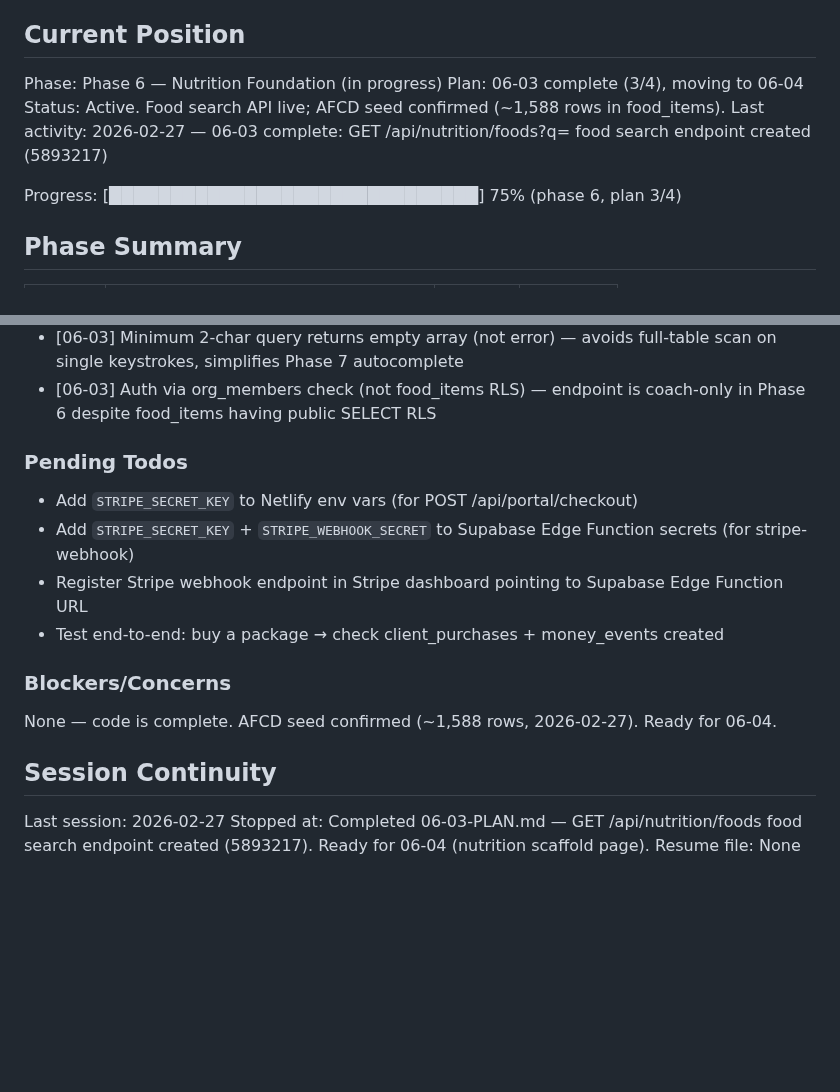
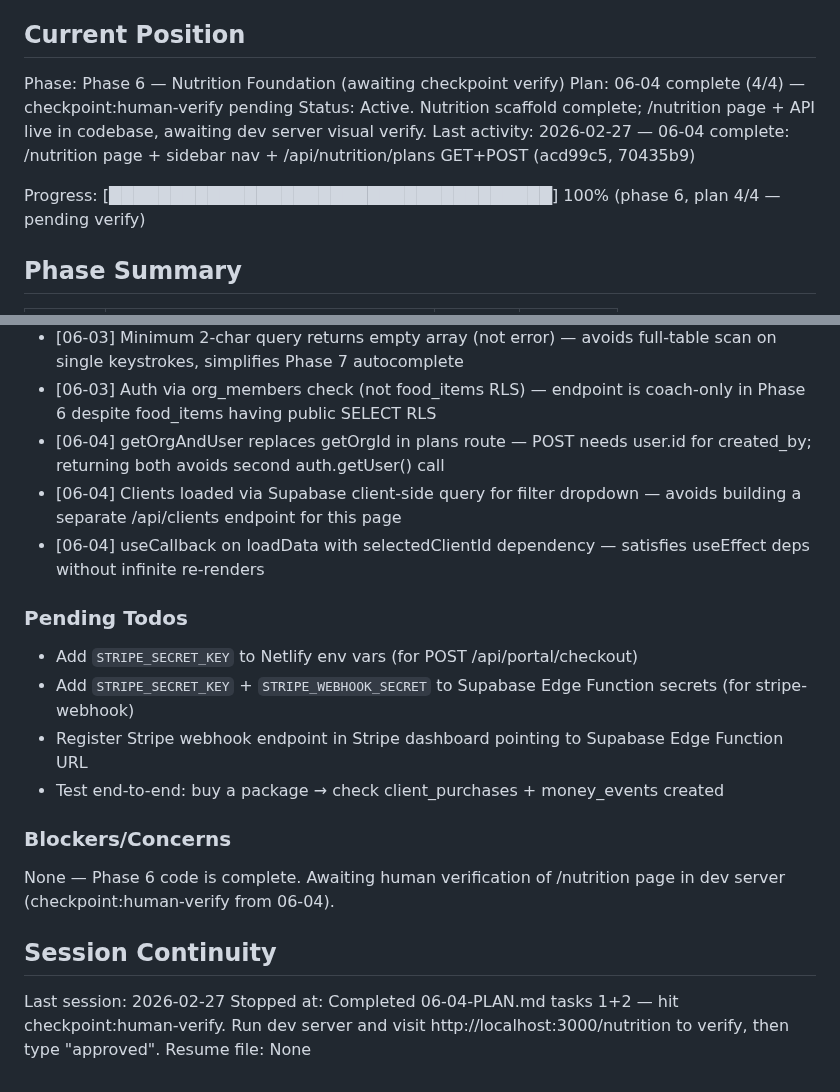
Before and after one commit to Morgs-75/coach-os, a Markdown page: .planning/STATE.md, 2 parts joined by grey strips. GitHub-like rendering; blank space fills up the shorter version.

Commit message:
docs(06-04): complete nutrition scaffold plan — sidebar nav, /nutrition page, plans API
- 06-04-SUMMARY.md: plan summary with decisions, commits, self-check PASSED
- STATE.md: updated to phase 6 plan 4/4, added 06-04 decisions, updated session continuity
- ROADMAP.md: updated phase 6 to 4/4 plans, marked 06-04 pending verify

```diff
--- a/.planning/STATE.md
+++ b/.planning/STATE.md
@@ -9,12 +9,12 @@ See: .planning/PROJECT.md (updated 2026-02-26)
 
 ## Current Position
 
-Phase: Phase 6 — Nutrition Foundation (in progress)
-Plan: 06-03 complete (3/4), moving to 06-04
-Status: Active. Food search API live; AFCD seed confirmed (~1,588 rows in food_items).
-Last activity: 2026-02-27 — 06-03 complete: GET /api/nutrition/foods?q= food search endpoint created (5893217)
+Phase: Phase 6 — Nutrition Foundation (awaiting checkpoint verify)
+Plan: 06-04 complete (4/4) — checkpoint:human-verify pending
+Status: Active. Nutrition scaffold complete; /nutrition page + API live in codebase, awaiting dev server visual verify.
+Last activity: 2026-02-27 — 06-04 complete: /nutrition page + sidebar nav + /api/nutrition/plans GET+POST (acd99c5, 70435b9)
 
-Progress: [██████████████████████████████] 75% (phase 6, plan 3/4)
+Progress: [████████████████████████████████████] 100% (phase 6, plan 4/4 — pending verify)
 
 ## Phase Summary
 
@@ -43,6 +43,9 @@ Progress: [███████████████████████
 - [06-02] AFCD file NOT bundled in repo — user downloads from Food Standards Australia NZ; script accepts path as CLI arg
 - [06-03] Minimum 2-char query returns empty array (not error) — avoids full-table scan on single keystrokes, simplifies Phase 7 autocomplete
 - [06-03] Auth via org_members check (not food_items RLS) — endpoint is coach-only in Phase 6 despite food_items having public SELECT RLS
+- [06-04] getOrgAndUser replaces getOrgId in plans route — POST needs user.id for created_by; returning both avoids second auth.getUser() call
+- [06-04] Clients loaded via Supabase client-side query for filter dropdown — avoids building a separate /api/clients endpoint for this page
+- [06-04] useCallback on loadData with selectedClientId dependency — satisfies useEffect deps without infinite re-renders
 
 ### Pending Todos
 
@@ -53,10 +56,10 @@ Progress: [███████████████████████
 
 ### Blockers/Concerns
 
-None — code is complete. AFCD seed confirmed (~1,588 rows, 2026-02-27). Ready for 06-04.
+None — Phase 6 code is complete. Awaiting human verification of /nutrition page in dev server (checkpoint:human-verify from 06-04).
 
 ## Session Continuity
 
 Last session: 2026-02-27
-Stopped at: Completed 06-03-PLAN.md — GET /api/nutrition/foods food search endpoint created (5893217). Ready for 06-04 (nutrition scaffold page).
+Stopped at: Completed 06-04-PLAN.md tasks 1+2 — hit checkpoint:human-verify. Run dev server and visit http://localhost:3000/nutrition to verify, then type "approved".
 Resume file: None
```
Also changed, not shown: .planning/ROADMAP.md (+3 -3 lines), 1 other file.
